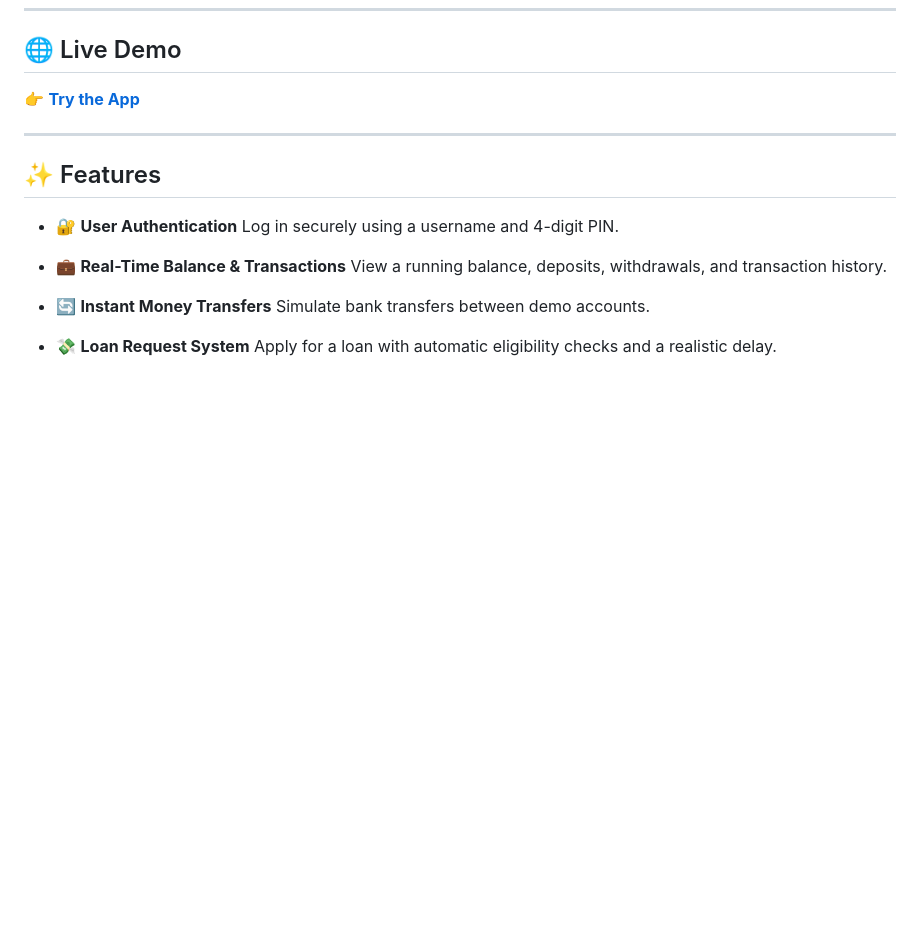
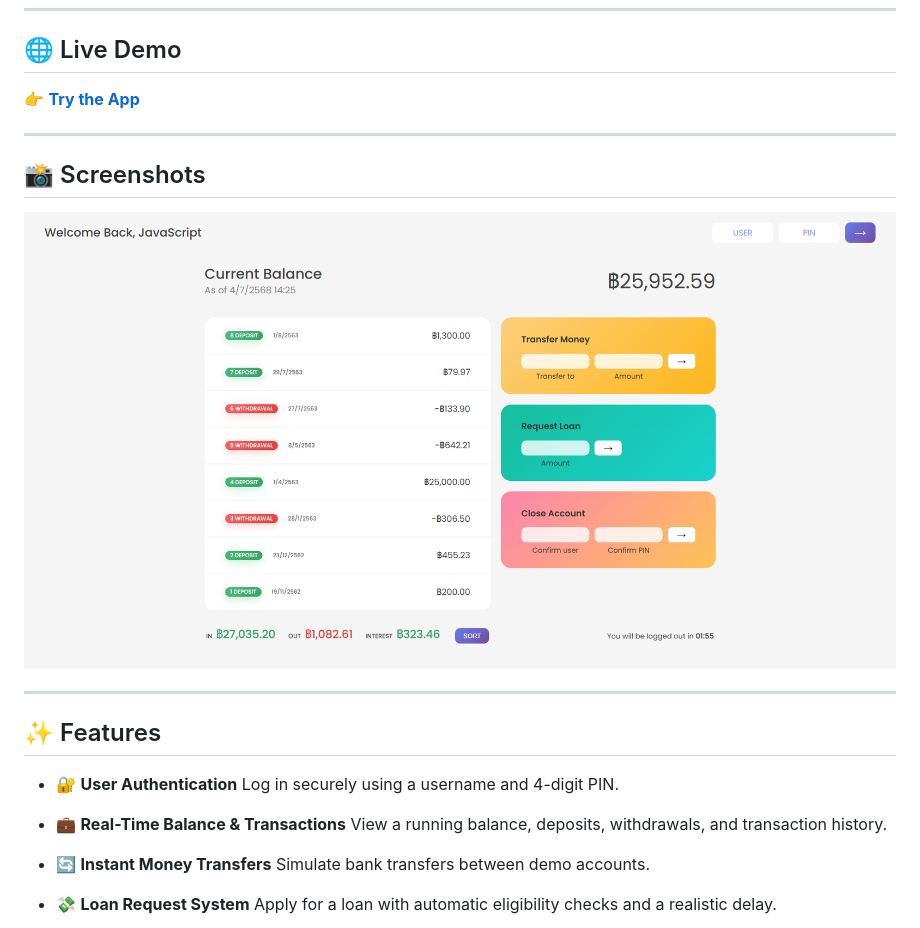
Before and after one commit to nkieu-config/bankist-app-project, a Markdown page: README.md, the part around the change. GitHub-like rendering; pictures changed too: public/screenshot.png (added); blank space fills up the shorter version.

Commit message:
docs: add screenshot

```diff
--- a/README.md
+++ b/README.md
@@ -9,6 +9,12 @@ A sleek and responsive **banking interface** built entirely with **vanilla JavaS
 ## 🌐 Live Demo
 
 👉 [**Try the App**](https://nkieu-bankist-app.vercel.app/)
+
+---
+
+## 📸 Screenshots
+
+<img src="public/screenshot.png" alt="Bankist App Screenshot" width="100%">
 
 ---
 
```
